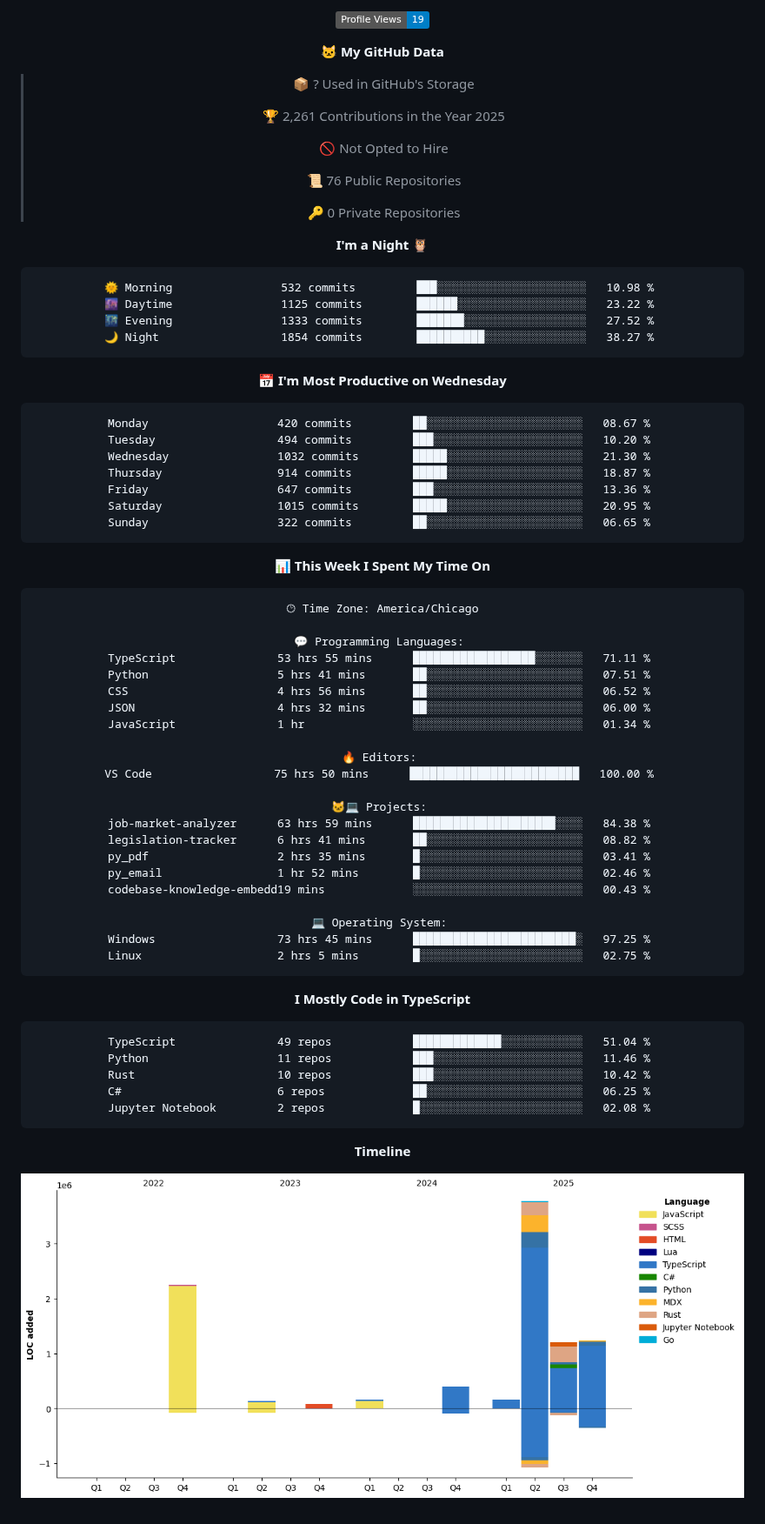
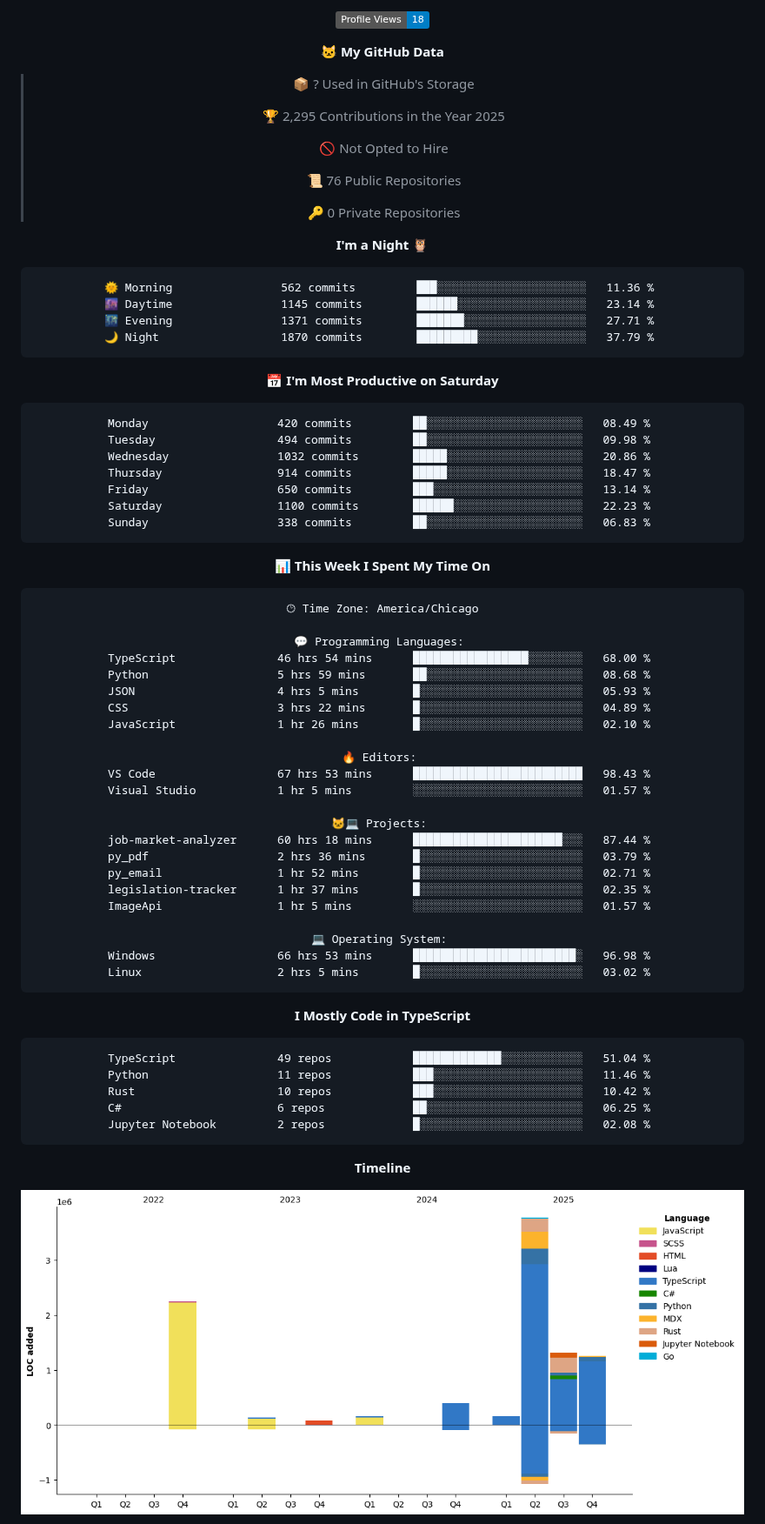
Before and after one commit to Cstannahill/Cstannahill, a Markdown page: README.md, the part around one of its changes. Shown at 87% size. GitHub-like rendering; pictures changed too: assets/bar_graph.png; badges without logos.

Commit message:
Updated with Dev Metrics

````diff
--- a/README.md
+++ b/README.md
@@ -276,11 +276,11 @@ I build fast, document thoroughly, and prioritize MVP-first releases so projects
 
-![Profile Views](http://img.shields.io/badge/Profile%20Views-19-blue)
+![Profile Views](http://img.shields.io/badge/Profile%20Views-18-blue)
 
 **🐱 My GitHub Data**
 
 > 📦 ? Used in GitHub's Storage
  >
-> 🏆 2,261 Contributions in the Year 2025
+> 🏆 2,295 Contributions in the Year 2025
  >
 > 🚫 Not Opted to Hire
  >
@@ -291,21 +291,21 @@ I build fast, document thoroughly, and prioritize MVP-first releases so projects
 **I'm a Night 🦉**
 
 ```text
-🌞 Morning                532 commits         ███░░░░░░░░░░░░░░░░░░░░░░   10.98 %
-🌆 Daytime                1125 commits        ██████░░░░░░░░░░░░░░░░░░░   23.22 %
-🌃 Evening                1333 commits        ███████░░░░░░░░░░░░░░░░░░   27.52 %
-🌙 Night                  1854 commits        ██████████░░░░░░░░░░░░░░░   38.27 %
+🌞 Morning                562 commits         ███░░░░░░░░░░░░░░░░░░░░░░   11.36 %
+🌆 Daytime                1145 commits        ██████░░░░░░░░░░░░░░░░░░░   23.14 %
+🌃 Evening                1371 commits        ███████░░░░░░░░░░░░░░░░░░   27.71 %
+🌙 Night                  1870 commits        █████████░░░░░░░░░░░░░░░░   37.79 %
 ```
-📅 **I'm Most Productive on Wednesday**
+📅 **I'm Most Productive on Saturday**
 
 ```text
-Monday                   420 commits         ██░░░░░░░░░░░░░░░░░░░░░░░   08.67 %
-Tuesday                  494 commits         ███░░░░░░░░░░░░░░░░░░░░░░   10.20 %
-Wednesday                1032 commits        █████░░░░░░░░░░░░░░░░░░░░   21.30 %
-Thursday                 914 commits         █████░░░░░░░░░░░░░░░░░░░░   18.87 %
-Friday                   647 commits         ███░░░░░░░░░░░░░░░░░░░░░░   13.36 %
-Saturday                 1015 commits        █████░░░░░░░░░░░░░░░░░░░░   20.95 %
-Sunday                   322 commits         ██░░░░░░░░░░░░░░░░░░░░░░░   06.65 %
+Monday                   420 commits         ██░░░░░░░░░░░░░░░░░░░░░░░   08.49 %
+Tuesday                  494 commits         ██░░░░░░░░░░░░░░░░░░░░░░░   09.98 %
+Wednesday                1032 commits        █████░░░░░░░░░░░░░░░░░░░░   20.86 %
+Thursday                 914 commits         █████░░░░░░░░░░░░░░░░░░░░   18.47 %
+Friday                   650 commits         ███░░░░░░░░░░░░░░░░░░░░░░   13.14 %
+Saturday                 1100 commits        ██████░░░░░░░░░░░░░░░░░░░   22.23 %
+Sunday                   338 commits         ██░░░░░░░░░░░░░░░░░░░░░░░   06.83 %
 ```
 
 
@@ -315,25 +315,26 @@ Sunday                   322 commits         ██░░░░░░░░░
 🕑︎ Time Zone: America/Chicago
 
 💬 Programming Languages:
-TypeScript               53 hrs 55 mins      ██████████████████░░░░░░░   71.11 %
-Python                   5 hrs 41 mins       ██░░░░░░░░░░░░░░░░░░░░░░░   07.51 %
-CSS                      4 hrs 56 mins       ██░░░░░░░░░░░░░░░░░░░░░░░   06.52 %
-JSON                     4 hrs 32 mins       ██░░░░░░░░░░░░░░░░░░░░░░░   06.00 %
-JavaScript               1 hr                ░░░░░░░░░░░░░░░░░░░░░░░░░   01.34 %
+TypeScript               46 hrs 54 mins      █████████████████░░░░░░░░   68.00 %
+Python                   5 hrs 59 mins       ██░░░░░░░░░░░░░░░░░░░░░░░   08.68 %
+JSON                     4 hrs 5 mins        █░░░░░░░░░░░░░░░░░░░░░░░░   05.93 %
+CSS                      3 hrs 22 mins       █░░░░░░░░░░░░░░░░░░░░░░░░   04.89 %
+JavaScript               1 hr 26 mins        █░░░░░░░░░░░░░░░░░░░░░░░░   02.10 %
 
 🔥 Editors:
-VS Code                  75 hrs 50 mins      █████████████████████████   100.00 %
+VS Code                  67 hrs 53 mins      █████████████████████████   98.43 %
+Visual Studio            1 hr 5 mins         ░░░░░░░░░░░░░░░░░░░░░░░░░   01.57 %
 
 🐱‍💻 Projects:
-job-market-analyzer      63 hrs 59 mins      █████████████████████░░░░   84.38 %
-legislation-tracker      6 hrs 41 mins       ██░░░░░░░░░░░░░░░░░░░░░░░   08.82 %
-py_pdf                   2 hrs 35 mins       █░░░░░░░░░░░░░░░░░░░░░░░░   03.41 %
-py_email                 1 hr 52 mins        █░░░░░░░░░░░░░░░░░░░░░░░░   02.46 %
-codebase-knowledge-embedd19 mins             ░░░░░░░░░░░░░░░░░░░░░░░░░   00.43 %
+job-market-analyzer      60 hrs 18 mins      ██████████████████████░░░   87.44 %
+py_pdf                   2 hrs 36 mins       █░░░░░░░░░░░░░░░░░░░░░░░░   03.79 %
+py_email                 1 hr 52 mins        █░░░░░░░░░░░░░░░░░░░░░░░░   02.71 %
+legislation-tracker      1 hr 37 mins        █░░░░░░░░░░░░░░░░░░░░░░░░   02.35 %
+ImageApi                 1 hr 5 mins         ░░░░░░░░░░░░░░░░░░░░░░░░░   01.57 %
 
 💻 Operating System:
-Windows                  73 hrs 45 mins      ████████████████████████░   97.25 %
-Linux                    2 hrs 5 mins        █░░░░░░░░░░░░░░░░░░░░░░░░   02.75 %
+Windows                  66 hrs 53 mins      ████████████████████████░   96.98 %
+Linux                    2 hrs 5 mins        █░░░░░░░░░░░░░░░░░░░░░░░░   03.02 %
 ```
 
 **I Mostly Code in TypeScript**
````
Also changed, not shown: other parts of README.md (+2 -2 lines).
